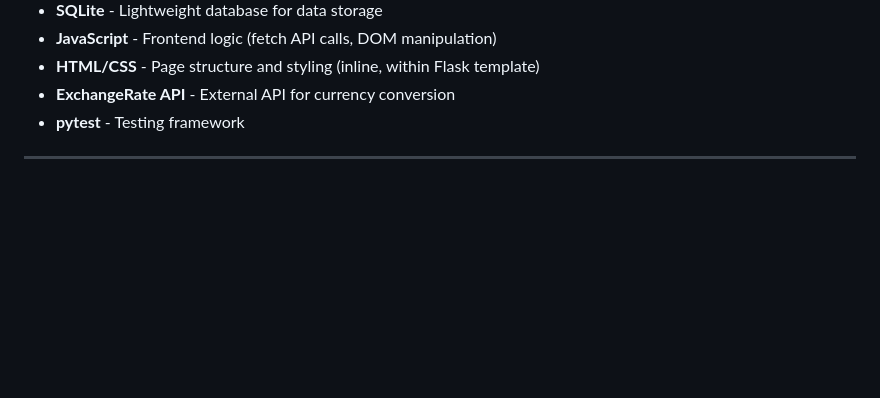
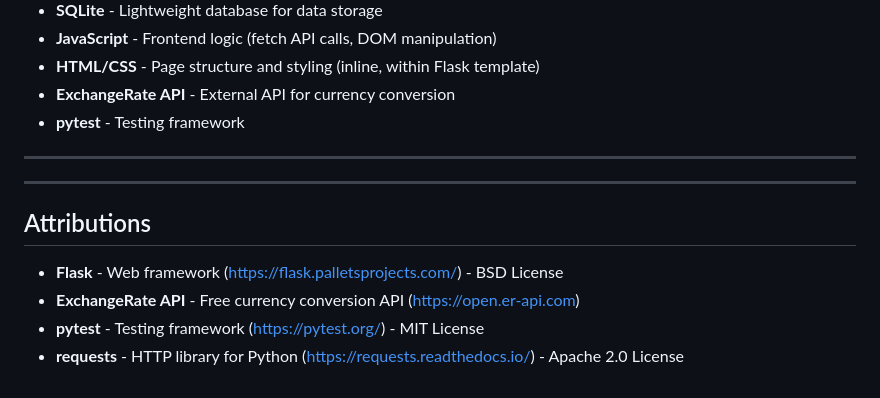
Before and after one commit to GunnamKarthik/20102320-CA1, a Markdown page: README.md, the part around the change. Drawn GitHub-style; blank space fills up the shorter version.

Commit message:
Add attributions to README

```diff
--- a/README.md
+++ b/README.md
@@ -360,3 +360,13 @@ D:/Karthik/
 - **pytest** - Testing framework
 
 ---
+
+
+---
+
+## Attributions
+
+- **Flask** - Web framework (https://flask.palletsprojects.com/) - BSD License
+- **ExchangeRate API** - Free currency conversion API (https://open.er-api.com)
+- **pytest** - Testing framework (https://pytest.org/) - MIT License
+- **requests** - HTTP library for Python (https://requests.readthedocs.io/) - Apache 2.0 License
```
